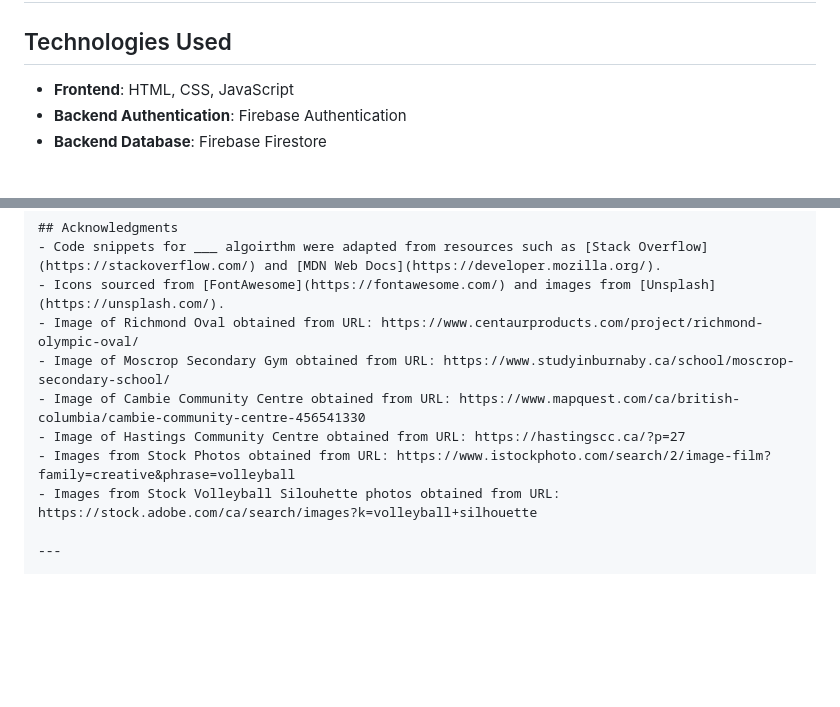
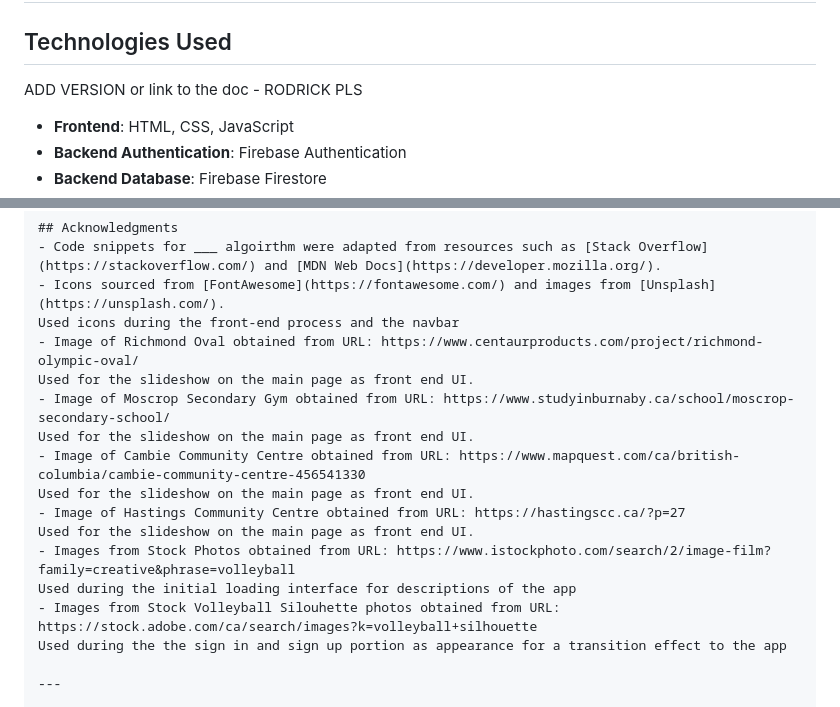
Before and after one commit to RodrickVy/1800_202510_BBY02, a Markdown page: README.md, 2 parts joined by grey strips. GitHub-like rendering; blank space fills up the shorter version.

```diff
--- a/README.md
+++ b/README.md
@@ -37,6 +37,7 @@ large demographic of young adult volleyball players with an easy to learn and ea
 ---
 
 ## Technologies Used
+ADD VERSION or link to the doc - RODRICK PLS
 - **Frontend**: HTML, CSS, JavaScript
 - **Backend Authentication**: Firebase Authentication
 - **Backend Database**: Firebase Firestore
@@ -118,12 +119,19 @@ Call or email the captain if necessary to contact them. Once approval accepted,
 ## Acknowledgments
 - Code snippets for ___ algoirthm were adapted from resources such as [Stack Overflow](https://stackoverflow.com/) and [MDN Web Docs](https://developer.mozilla.org/).
 - Icons sourced from [FontAwesome](https://fontawesome.com/) and images from [Unsplash](https://unsplash.com/).
+Used icons during the front-end process and the navbar
 - Image of Richmond Oval obtained from URL: https://www.centaurproducts.com/project/richmond-olympic-oval/
+Used for the slideshow on the main page as front end UI.
 - Image of Moscrop Secondary Gym obtained from URL: https://www.studyinburnaby.ca/school/moscrop-secondary-school/
+Used for the slideshow on the main page as front end UI.
 - Image of Cambie Community Centre obtained from URL: https://www.mapquest.com/ca/british-columbia/cambie-community-centre-456541330
+Used for the slideshow on the main page as front end UI.
 - Image of Hastings Community Centre obtained from URL: https://hastingscc.ca/?p=27
+Used for the slideshow on the main page as front end UI.
 - Images from Stock Photos obtained from URL: https://www.istockphoto.com/search/2/image-film?family=creative&phrase=volleyball
+Used during the initial loading interface for descriptions of the app
 - Images from Stock Volleyball Silouhette photos obtained from URL: https://stock.adobe.com/ca/search/images?k=volleyball+silhouette
+Used during the the sign in and sign up portion as appearance for a transition effect to the app
 
 ---
 
```
